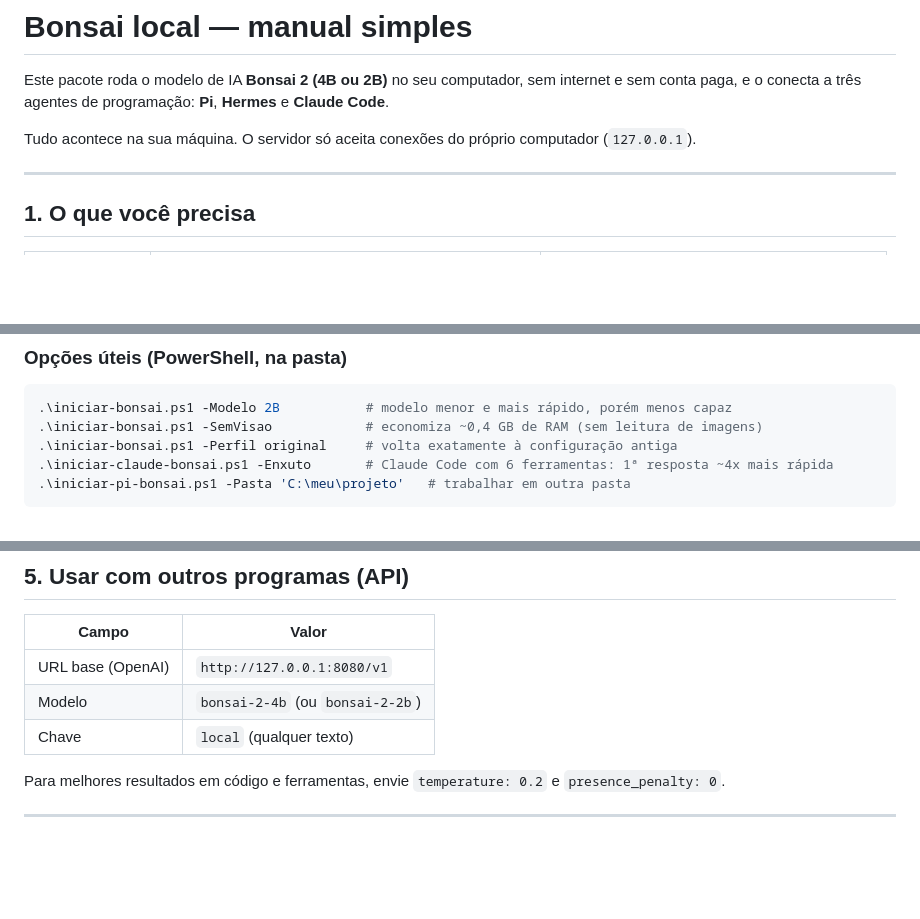
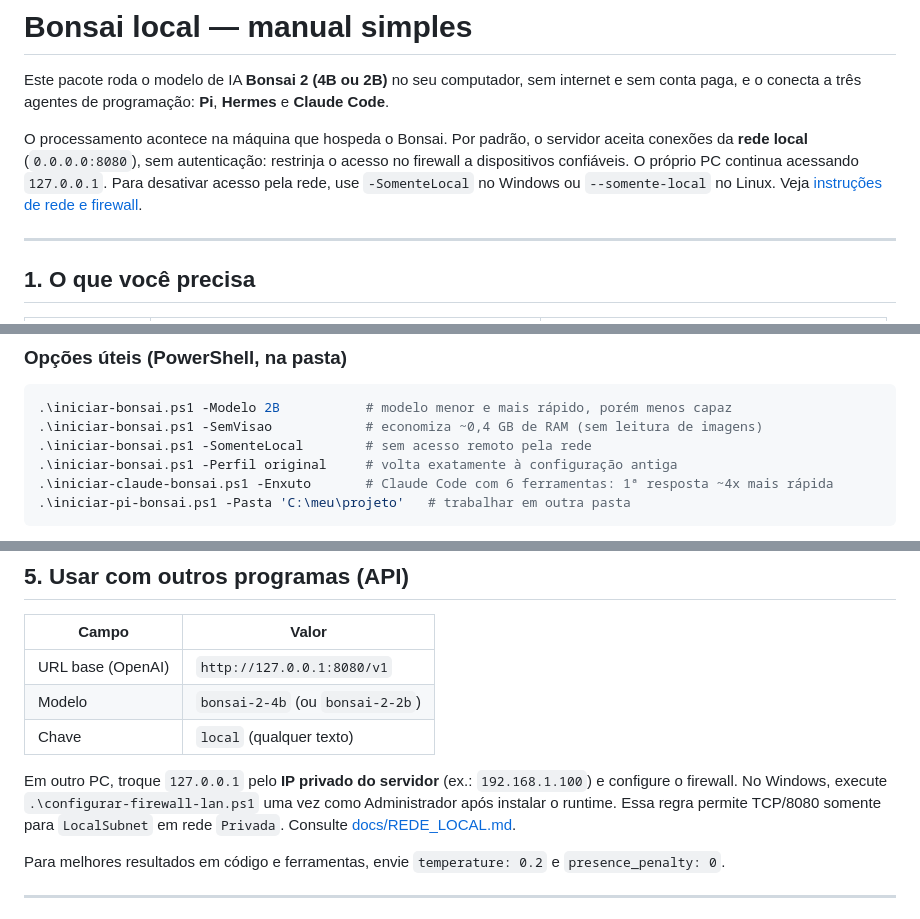
Before and after one commit to lloupp/bonsai-setup-harness, a Markdown page: MANUAL_SIMPLES.md, 3 parts joined by grey strips. GitHub-like rendering; blank space fills up the shorter version.

Commit message:
docs: set LAN access as default and explain firewall and local-only mode

````diff
--- a/MANUAL_SIMPLES.md
+++ b/MANUAL_SIMPLES.md
@@ -2,7 +2,12 @@
 
 Este pacote roda o modelo de IA **Bonsai 2 (4B ou 2B)** no seu computador, sem internet e sem conta paga, e o conecta a três agentes de programação: **Pi**, **Hermes** e **Claude Code**.
 
-Tudo acontece na sua máquina. O servidor só aceita conexões do próprio computador (`127.0.0.1`).
+O processamento acontece na máquina que hospeda o Bonsai. Por padrão,
+o servidor aceita conexões da **rede local** (`0.0.0.0:8080`), sem
+autenticação: restrinja o acesso no firewall a dispositivos confiáveis.
+O próprio PC continua acessando `127.0.0.1`. Para desativar acesso
+pela rede, use `-SomenteLocal` no Windows ou `--somente-local` no Linux.
+Veja [instruções de rede e firewall](docs/REDE_LOCAL.md).
 
 ---
 
@@ -53,6 +58,7 @@ O Claude Code precisa estar instalado no PC (instalador oficial: https://code.cl
 ```powershell
 .\iniciar-bonsai.ps1 -Modelo 2B           # modelo menor e mais rápido, porém menos capaz
 .\iniciar-bonsai.ps1 -SemVisao            # economiza ~0,4 GB de RAM (sem leitura de imagens)
+.\iniciar-bonsai.ps1 -SomenteLocal        # sem acesso remoto pela rede
 .\iniciar-bonsai.ps1 -Perfil original     # volta exatamente à configuração antiga
 .\iniciar-claude-bonsai.ps1 -Enxuto       # Claude Code com 6 ferramentas: 1ª resposta ~4x mais rápida
 .\iniciar-pi-bonsai.ps1 -Pasta 'C:\meu\projeto'   # trabalhar em outra pasta
@@ -94,6 +101,12 @@ O runtime Linux e os modelos já vão no pendrive. O setup só baixa algo se est
 | URL base (OpenAI) | `http://127.0.0.1:8080/v1` |
 | Modelo | `bonsai-2-4b` (ou `bonsai-2-2b`) |
 | Chave | `local` (qualquer texto) |
+
+Em outro PC, troque `127.0.0.1` pelo **IP privado do servidor**
+(ex.: `192.168.1.100`) e configure o firewall. No Windows, execute
+`.\configurar-firewall-lan.ps1` uma vez como Administrador após instalar
+o runtime. Essa regra permite TCP/8080 somente para `LocalSubnet`
+em rede `Privada`. Consulte [docs/REDE_LOCAL.md](docs/REDE_LOCAL.md).
 
 Para melhores resultados em código e ferramentas, envie `temperature: 0.2` e `presence_penalty: 0`.
 
````
Also changed, not shown: other parts of MANUAL_SIMPLES.md (+1 -0 lines).
